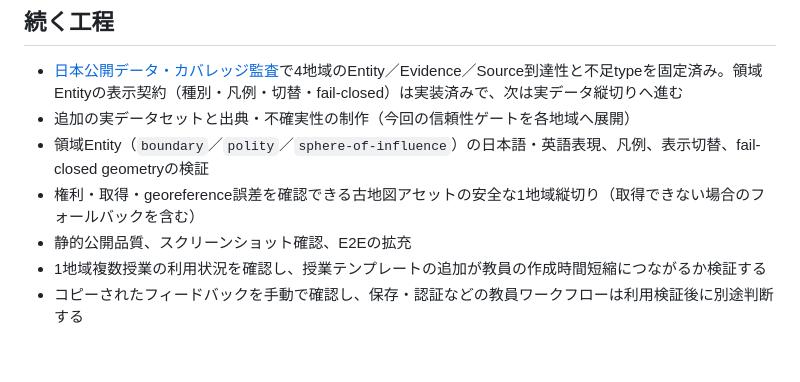
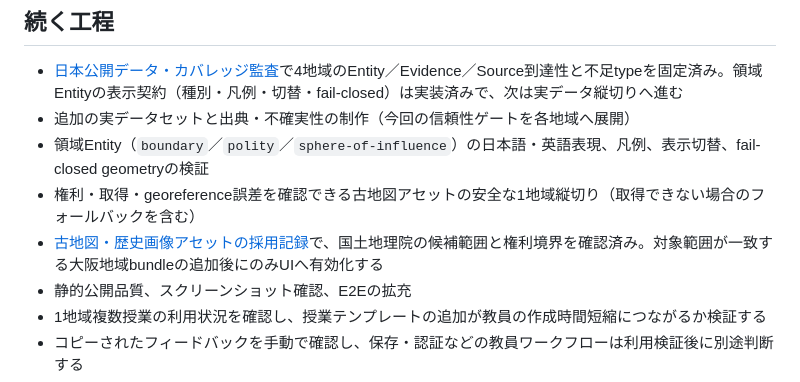
Before and after one commit to ywatase/chronomap, a Markdown page: docs/product/roadmap.md, the part around the change. Drawn GitHub-style; blank space fills up the shorter version.

Commit message:
docs: record historical map asset gates

```diff
--- a/docs/product/roadmap.md
+++ b/docs/product/roadmap.md
@@ -180,6 +180,7 @@ allow-list済みの地域カードに、目的別の授業テンプレート行
 - 追加の実データセットと出典・不確実性の制作（今回の信頼性ゲートを各地域へ展開）
 - 領域Entity（`boundary`／`polity`／`sphere-of-influence`）の日本語・英語表現、凡例、表示切替、fail-closed geometryの検証
 - 権利・取得・georeference誤差を確認できる古地図アセットの安全な1地域縦切り（取得できない場合のフォールバックを含む）
+- [古地図・歴史画像アセットの採用記録](historical-map-assets.md)で、国土地理院の候補範囲と権利境界を確認済み。対象範囲が一致する大阪地域bundleの追加後にのみUIへ有効化する
 - 静的公開品質、スクリーンショット確認、E2Eの拡充
 - 1地域複数授業の利用状況を確認し、授業テンプレートの追加が教員の作成時間短縮につながるか検証する
 - コピーされたフィードバックを手動で確認し、保存・認証などの教員ワークフローは利用検証後に別途判断する
```
Also changed, not shown: docs/product/historical-map-assets.md (added, +48 -0 lines).
